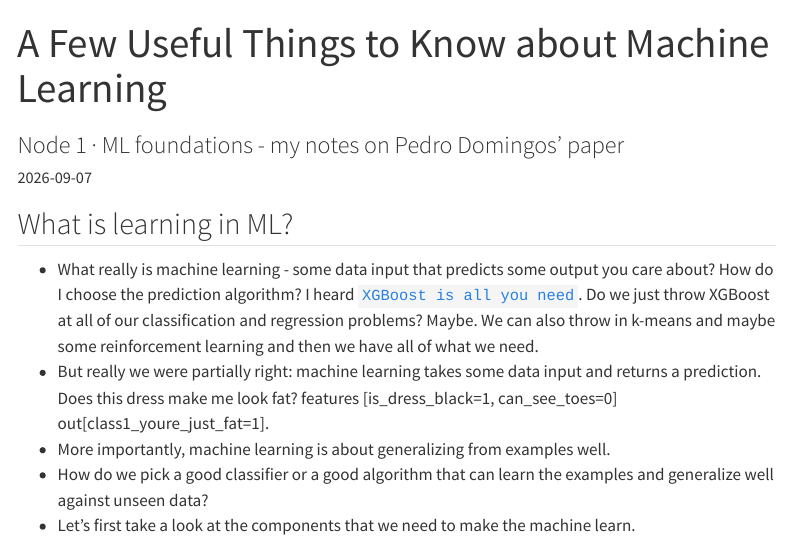
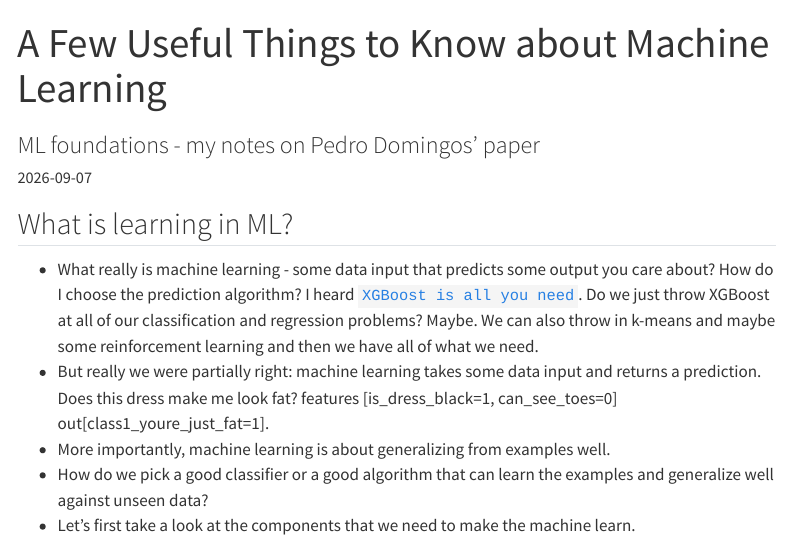
Before and after one commit to treeahsee/treeahsee.github.io, a Quarto document (notes/1-ml-foundations.qmd): the page in a window 1100 px wide, from its top. Rendered offline with R 4.5, knitr and Pandoc in place of Quarto, with nearby package versions; some code elsewhere in the file could not run offline; menus at the side of the page are left out.

Commit message:
remove node 1 verbage

```diff
--- a/notes/1-ml-foundations.qmd
+++ b/notes/1-ml-foundations.qmd
@@ -1,6 +1,6 @@
 ---
 title: "A Few Useful Things to Know about Machine Learning"
-subtitle: "Node 1 · ML foundations - my notes on Pedro Domingos' paper"
+subtitle: "ML foundations - my notes on Pedro Domingos' paper"
 description: "Domingos' paper in my own words: what learning is, why generalization is the whole game, and how we get there."
 date: 2026-09-07
 categories: [paper notes, machine learning]
```
